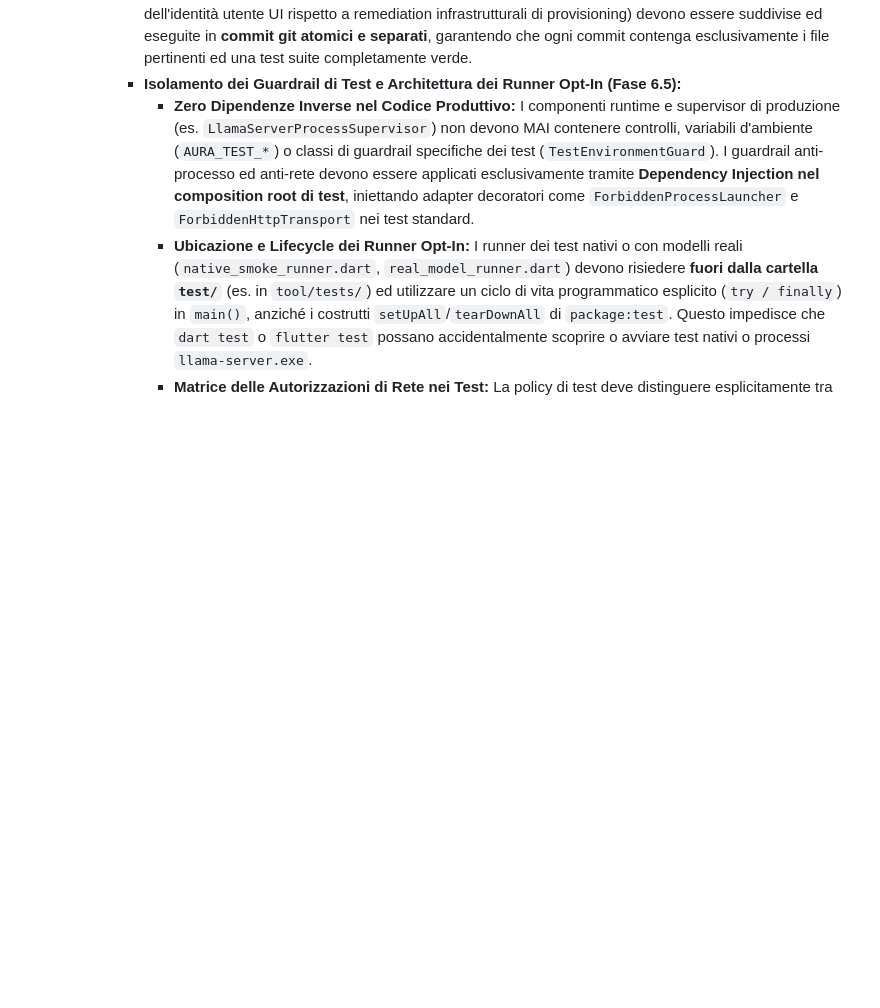
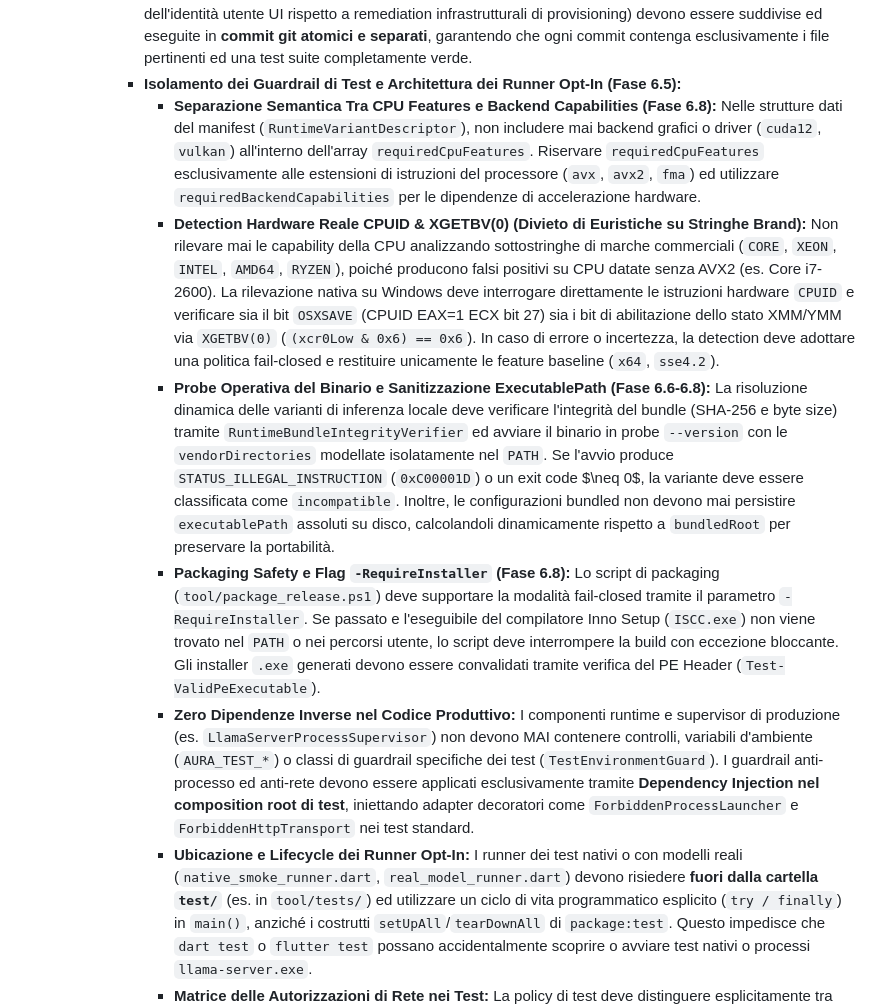
Before and after one commit to naturewhisp/aura, a Markdown page: AGENTS.md, the part around the change. GitHub-like rendering; blank space fills up the shorter version.

Commit message:
docs(agents): persist Phase 6.6, 6.7 and 6.8 learnings in AGENTS.md

```diff
--- a/AGENTS.md
+++ b/AGENTS.md
@@ -336,6 +336,10 @@ Se desideri estendere o modificare l'architettura agentica:
             *   **Fluidità della Boot Sequence ed Inerzia Dinamica:** Le schermate di avvio e sequenza di boot non devono mai balzare istantaneamente a percentuali elevate per poi bloccarsi in modo statico durante l'avvio asincrono di `llama-server` e l'allocazione VRAM. L'avanzamento dei log deve usare micro-delays ritmati diegetici e la carica VRAM deve essere gestita da un timer di inerzia dinamica continuo (es. dal 70% al 96%), concludendo con una breve ritenzione visiva al 100% (es. 600 ms) prima di procedere.
             *   **Granularità Atomica dei Commit:** Le modifiche che riguardano domini applicativi distinti (es. refactoring dell'identità utente UI rispetto a remediation infrastrutturali di provisioning) devono essere suddivise ed eseguite in **commit git atomici e separati**, garantendo che ogni commit contenga esclusivamente i file pertinenti ed una test suite completamente verde.
             *   **Isolamento dei Guardrail di Test e Architettura dei Runner Opt-In (Fase 6.5):**
+                *   **Separazione Semantica Tra CPU Features e Backend Capabilities (Fase 6.8):** Nelle strutture dati del manifest (`RuntimeVariantDescriptor`), non includere mai backend grafici o driver (`cuda12`, `vulkan`) all'interno dell'array `requiredCpuFeatures`. Riservare `requiredCpuFeatures` esclusivamente alle estensioni di istruzioni del processore (`avx`, `avx2`, `fma`) ed utilizzare `requiredBackendCapabilities` per le dipendenze di accelerazione hardware.
+                *   **Detection Hardware Reale CPUID & XGETBV(0) (Divieto di Euristiche su Stringhe Brand):** Non rilevare mai le capability della CPU analizzando sottostringhe di marche commerciali (`CORE`, `XEON`, `INTEL`, `AMD64`, `RYZEN`), poiché producono falsi positivi su CPU datate senza AVX2 (es. Core i7-2600). La rilevazione nativa su Windows deve interrogare direttamente le istruzioni hardware `CPUID` e verificare sia il bit `OSXSAVE` (CPUID EAX=1 ECX bit 27) sia i bit di abilitazione dello stato XMM/YMM via `XGETBV(0)` (`(xcr0Low & 0x6) == 0x6`). In caso di errore o incertezza, la detection deve adottare una politica fail-closed e restituire unicamente le feature baseline (`x64`, `sse4.2`).
+                *   **Probe Operativa del Binario e Sanitizzazione ExecutablePath (Fase 6.6-6.8):** La risoluzione dinamica delle varianti di inferenza locale deve verificare l'integrità del bundle (SHA-256 e byte size) tramite `RuntimeBundleIntegrityVerifier` ed avviare il binario in probe `--version` con le `vendorDirectories` modellate isolatamente nel `PATH`. Se l'avvio produce `STATUS_ILLEGAL_INSTRUCTION` (`0xC00001D`) o un exit code $\neq 0$, la variante deve essere classificata come `incompatible`. Inoltre, le configurazioni bundled non devono mai persistire `executablePath` assoluti su disco, calcolandoli dinamicamente rispetto a `bundledRoot` per preservare la portabilità.
+                *   **Packaging Safety e Flag `-RequireInstaller` (Fase 6.8):** Lo script di packaging (`tool/package_release.ps1`) deve supportare la modalità fail-closed tramite il parametro `-RequireInstaller`. Se passato e l'eseguibile del compilatore Inno Setup (`ISCC.exe`) non viene trovato nel `PATH` o nei percorsi utente, lo script deve interrompere la build con eccezione bloccante. Gli installer `.exe` generati devono essere convalidati tramite verifica del PE Header (`Test-ValidPeExecutable`).
                 *   **Zero Dipendenze Inverse nel Codice Produttivo:** I componenti runtime e supervisor di produzione (es. `LlamaServerProcessSupervisor`) non devono MAI contenere controlli, variabili d'ambiente (`AURA_TEST_*`) o classi di guardrail specifiche dei test (`TestEnvironmentGuard`). I guardrail anti-processo ed anti-rete devono essere applicati esclusivamente tramite **Dependency Injection nel composition root di test**, iniettando adapter decoratori come `ForbiddenProcessLauncher` e `ForbiddenHttpTransport` nei test standard.
                 *   **Ubicazione e Lifecycle dei Runner Opt-In:** I runner dei test nativi o con modelli reali (`native_smoke_runner.dart`, `real_model_runner.dart`) devono risiedere **fuori dalla cartella `test/`** (es. in `tool/tests/`) ed utilizzare un ciclo di vita programmatico esplicito (`try / finally`) in `main()`, anziché i costrutti `setUpAll`/`tearDownAll` di `package:test`. Questo impedisce che `dart test` o `flutter test` possano accidentalmente scoprire o avviare test nativi o processi `llama-server.exe`.
                 *   **Matrice delle Autorizzazioni di Rete nei Test:** La policy di test deve distinguere esplicitamente tra loopback locale (`127.0.0.1` / `localhost`), rete esterna e download remoti. I runner nativi opt-in sono autorizzati a comunicare unicamente con il loopback locale, mentre la rete esterna ed i download remoti rimangono tassativamente vietati in tutti i profili di test.
```
